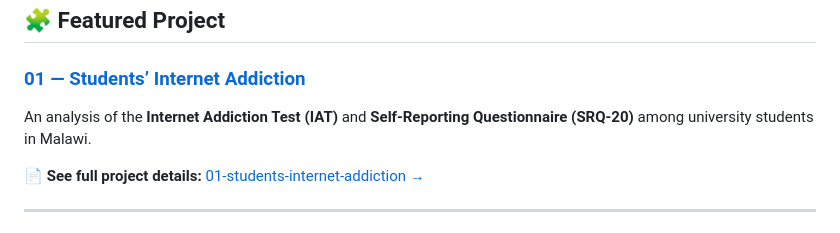
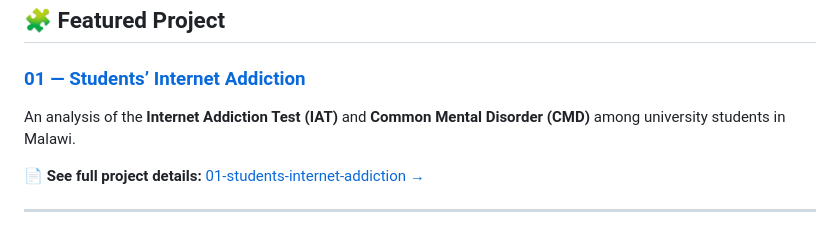
Before and after one commit to Negar-Psy/psychology-data-analysis-R, a Markdown page: README.md, the part around the change. GitHub-like rendering.

```diff
--- a/README.md
+++ b/README.md
@@ -24,7 +24,7 @@ It also serves as a personal academic portfolio demonstrating continuous learnin
 
 ### [01 — Students’ Internet Addiction](01-students-internet-addiction)
 
-An analysis of the **Internet Addiction Test (IAT)** and **Self-Reporting Questionnaire (SRQ-20)** among university students in Malawi.
+An analysis of the **Internet Addiction Test (IAT)** and **Common Mental Disorder (CMD)** among university students in Malawi.
 
 📄 **See full project details:** [01-students-internet-addiction →](01-students-internet-addiction/README.md)
 
```
